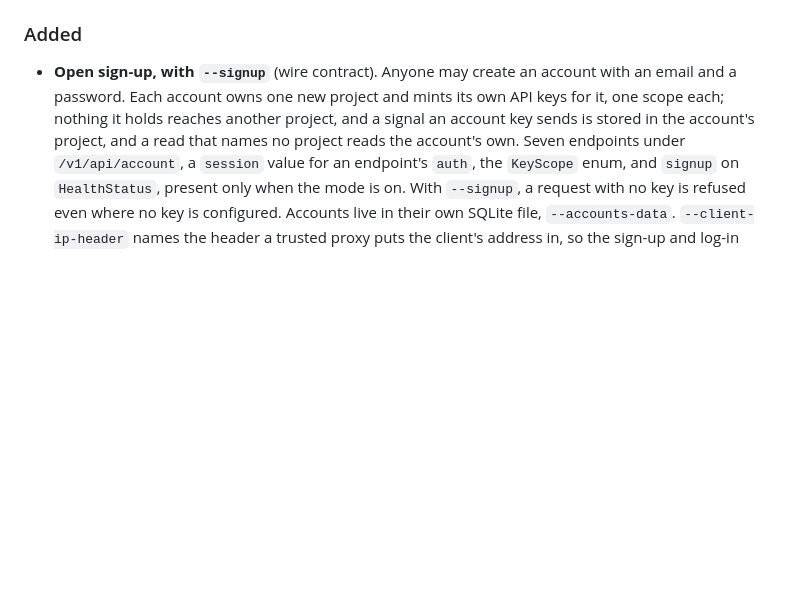
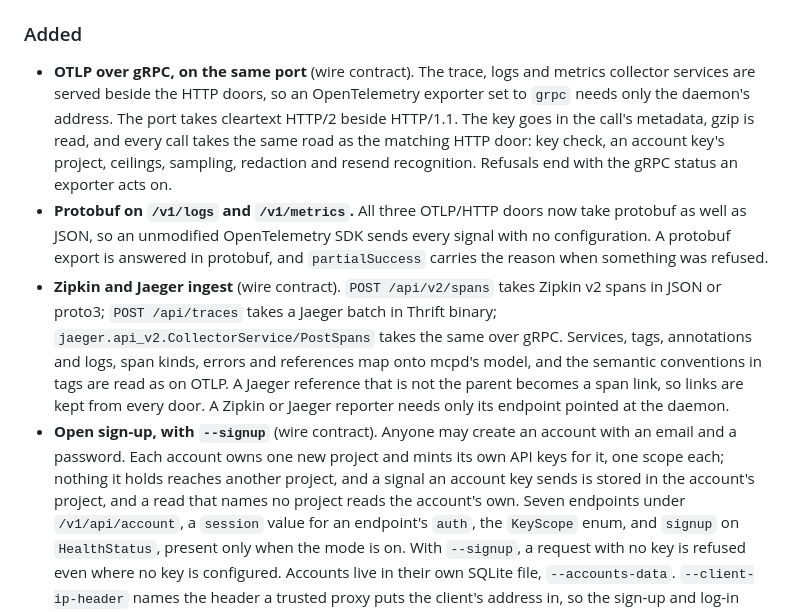
Before and after one commit to loruorg/mcpd, a Markdown page: CHANGELOG.md, the part around the change. Rendered like a GitHub page; blank space fills up the shorter version.

Commit message:
docs: changelog, third-party

```diff
--- a/CHANGELOG.md
+++ b/CHANGELOG.md
@@ -237,6 +237,26 @@ rather than every commit.
 
 ### Added
 
+- **OTLP over gRPC, on the same port** (wire contract). The trace, logs and
+  metrics collector services are served beside the HTTP doors, so an
+  OpenTelemetry exporter set to `grpc` needs only the daemon's address. The
+  port takes cleartext HTTP/2 beside HTTP/1.1. The key goes in the call's
+  metadata, gzip is read, and every call takes the same road as the matching
+  HTTP door: key check, an account key's project, ceilings, sampling,
+  redaction and resend recognition. Refusals end with the gRPC status an
+  exporter acts on.
+- **Protobuf on `/v1/logs` and `/v1/metrics`.** All three OTLP/HTTP doors now
+  take protobuf as well as JSON, so an unmodified OpenTelemetry SDK sends every
+  signal with no configuration. A protobuf export is answered in protobuf, and
+  `partialSuccess` carries the reason when something was refused.
+- **Zipkin and Jaeger ingest** (wire contract). `POST /api/v2/spans` takes
+  Zipkin v2 spans in JSON or proto3; `POST /api/traces` takes a Jaeger batch in
+  Thrift binary; `jaeger.api_v2.CollectorService/PostSpans` takes the same over
+  gRPC. Services, tags, annotations and logs, span kinds, errors and
+  references map onto mcpd's model, and the semantic conventions in tags are
+  read as on OTLP. A Jaeger reference that is not the parent becomes a span
+  link, so links are kept from every door. A Zipkin or Jaeger reporter needs
+  only its endpoint pointed at the daemon.
 - **Open sign-up, with `--signup`** (wire contract). Anyone may create an
   account with an email and a password. Each account owns one new project and
   mints its own API keys for it, one scope each; nothing it holds reaches
```
Also changed, not shown: THIRD_PARTY.md (+6 -3 lines).
